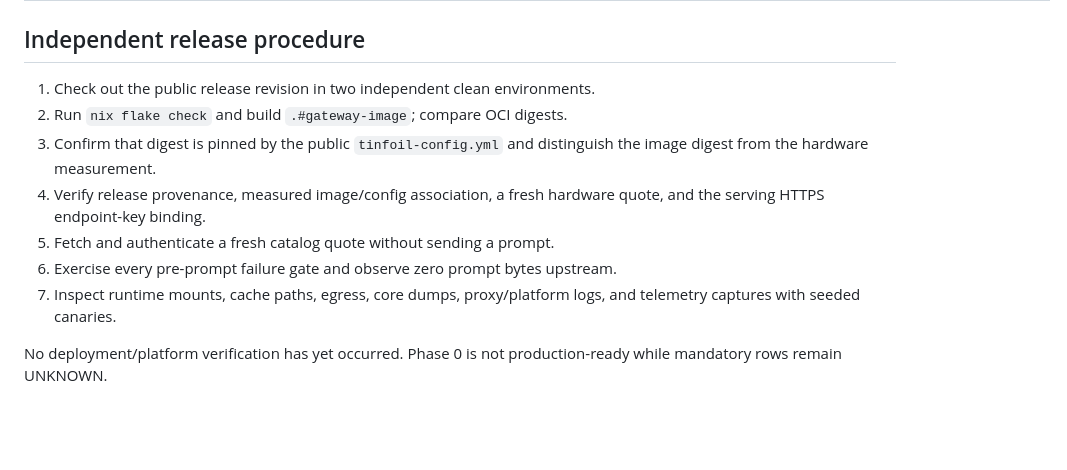
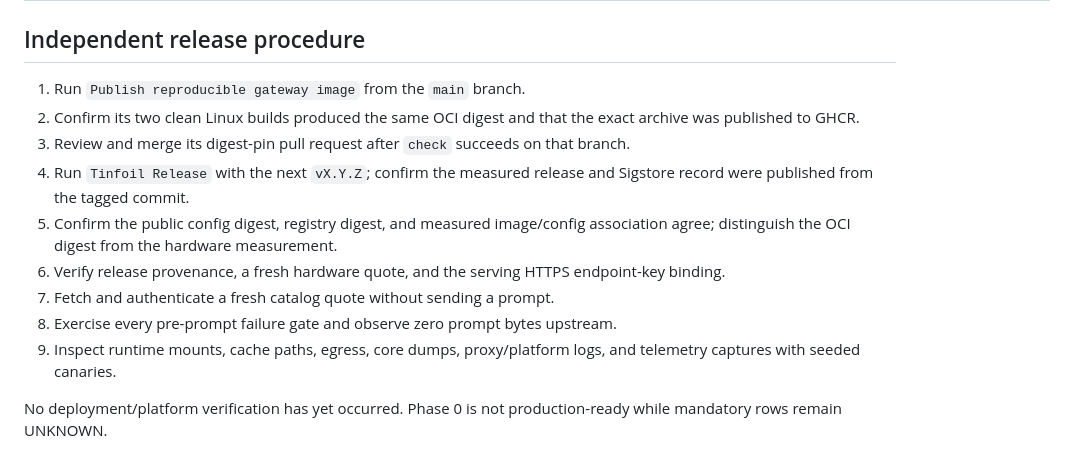
Before and after one commit to ajbt200128/possums, a Markdown page: docs/verification.md, the part around the change. Drawn GitHub-style; blank space fills up the shorter version.

Commit message:
docs: record automated release procedure

```diff
--- a/docs/verification.md
+++ b/docs/verification.md
@@ -73,12 +73,14 @@ Release blockers found in review:
 
 ## Independent release procedure
 
-1. Check out the public release revision in two independent clean environments.
-2. Run `nix flake check` and build `.#gateway-image`; compare OCI digests.
-3. Confirm that digest is pinned by the public `tinfoil-config.yml` and distinguish the image digest from the hardware measurement.
-4. Verify release provenance, measured image/config association, a fresh hardware quote, and the serving HTTPS endpoint-key binding.
-5. Fetch and authenticate a fresh catalog quote without sending a prompt.
-6. Exercise every pre-prompt failure gate and observe zero prompt bytes upstream.
-7. Inspect runtime mounts, cache paths, egress, core dumps, proxy/platform logs, and telemetry captures with seeded canaries.
+1. Run `Publish reproducible gateway image` from the `main` branch.
+2. Confirm its two clean Linux builds produced the same OCI digest and that the exact archive was published to GHCR.
+3. Review and merge its digest-pin pull request after `check` succeeds on that branch.
+4. Run `Tinfoil Release` with the next `vX.Y.Z`; confirm the measured release and Sigstore record were published from the tagged commit.
+5. Confirm the public config digest, registry digest, and measured image/config association agree; distinguish the OCI digest from the hardware measurement.
+6. Verify release provenance, a fresh hardware quote, and the serving HTTPS endpoint-key binding.
+7. Fetch and authenticate a fresh catalog quote without sending a prompt.
+8. Exercise every pre-prompt failure gate and observe zero prompt bytes upstream.
+9. Inspect runtime mounts, cache paths, egress, core dumps, proxy/platform logs, and telemetry captures with seeded canaries.
 
 No deployment/platform verification has yet occurred. Phase 0 is not production-ready while mandatory rows remain UNKNOWN.
```
